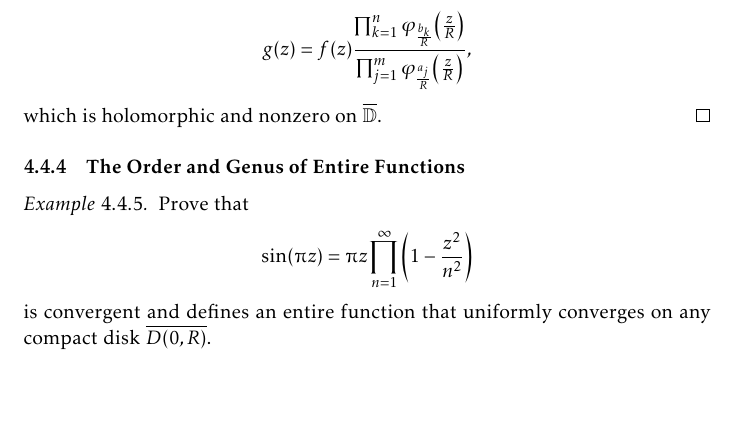
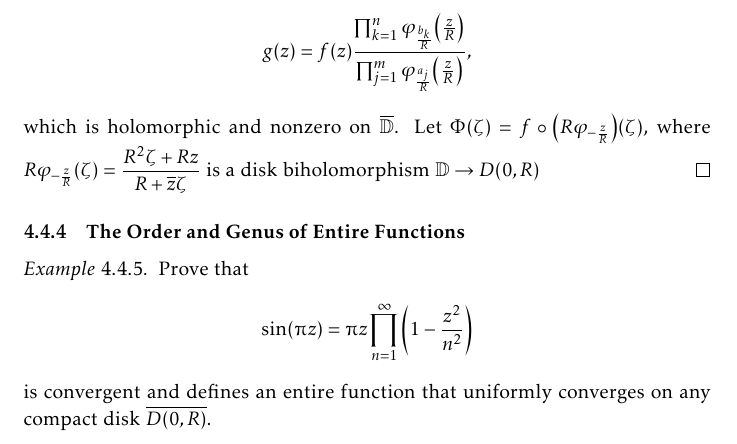
Before and after one commit to slipperking/complex-analysis-latex, a LaTeX document (main.tex): part of page 112 of 151, cut so that both start at the same text, the shorter picture padded with empty space. Compiled offline with pdfLaTeX.

Commit message:
overleaf_to_git (Thu Aug  7 23:31:47 2025 -0700): update main.tex from r19393 to r19394

```diff
--- a/main.tex
+++ b/main.tex
@@ -2562,7 +2562,7 @@ As it turns out, an entire function can in fact be constructed for infinitely ma
 \end{example}
 \begin{proof}
     Let \(\varphi_{\frac{a_j}{R}}\qty(\frac{z}{R})=\frac{R\qty(z-a_j)}{R^2-\overline{a_j}z}\) and let \(\varphi_{\frac{b_k}{R}}\qty(\frac{z}{R})=\frac{R\qty(z-b_k)}{R^2-\overline{b_k}z}\) for all \(1\leq j\leq m\) and \(1\leq k\leq n\). Consider the function \[g(z)=f(z)\frac{\prod_{k=1}^n\varphi_{\frac{b_k}{R}}\qty(\frac{z}{R})}{\prod_{j=1}^m\varphi_{\frac{a_j}{R}}\qty(\frac{z}{R})},\]
-    which is holomorphic and nonzero on \(\overline{\mathbb{D}}\).
+    which is holomorphic and nonzero on \(\overline{\mathbb{D}}\). Let \(\Phi(\zeta)=f\circ\qty(R\varphi_{-\frac{z}{R}})\qty(\zeta)\), where \(R\varphi_{-\frac{z}{R}}\qty(\zeta)=\frac{R^2\zeta+Rz}{R+\overline{z}\zeta}\) is a disk biholomorphism \(\mathbb{D}\to D(0,R)\)
 \end{proof}
 \subsubsection{The Order and Genus of Entire Functions}
 
```
